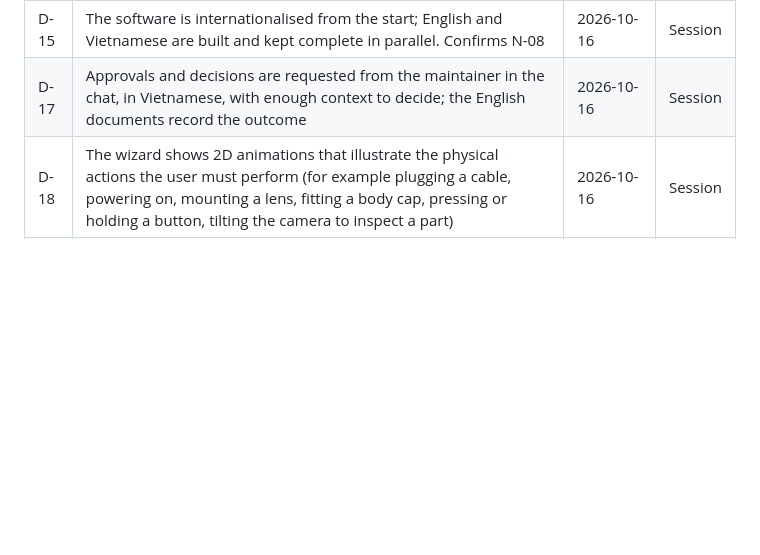
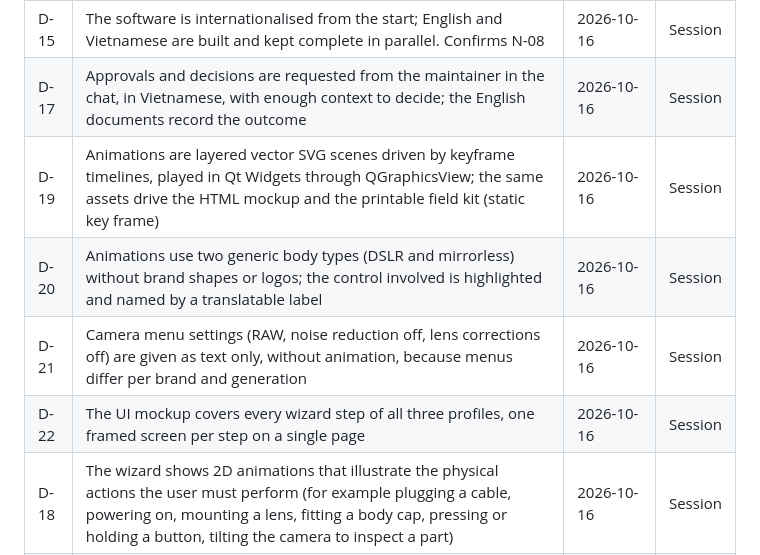
Before and after one commit to tiennnict/camera-preflight, a Markdown page: docs/DECISIONS.md, the part around the change. GitHub-like rendering; blank space fills up the shorter version.

```diff
--- a/docs/DECISIONS.md
+++ b/docs/DECISIONS.md
@@ -24,6 +24,10 @@ To approve or reject a proposed item, change its status and add the date. Docume
 | D-14 | Everything published on GitHub is in English: code, comments, docs, commit messages, issues, pull requests, review replies, release notes. Clarifies D-07 | 2026-10-16 | Session |
 | D-15 | The software is internationalised from the start; English and Vietnamese are built and kept complete in parallel. Confirms N-08 | 2026-10-16 | Session |
 | D-17 | Approvals and decisions are requested from the maintainer in the chat, in Vietnamese, with enough context to decide; the English documents record the outcome | 2026-10-16 | Session |
+| D-19 | Animations are layered vector SVG scenes driven by keyframe timelines, played in Qt Widgets through QGraphicsView; the same assets drive the HTML mockup and the printable field kit (static key frame) | 2026-10-16 | Session |
+| D-20 | Animations use two generic body types (DSLR and mirrorless) without brand shapes or logos; the control involved is highlighted and named by a translatable label | 2026-10-16 | Session |
+| D-21 | Camera menu settings (RAW, noise reduction off, lens corrections off) are given as text only, without animation, because menus differ per brand and generation | 2026-10-16 | Session |
+| D-22 | The UI mockup covers every wizard step of all three profiles, one framed screen per step on a single page | 2026-10-16 | Session |
 | D-18 | The wizard shows 2D animations that illustrate the physical actions the user must perform (for example plugging a cable, powering on, mounting a lens, fitting a body cap, pressing or holding a button, tilting the camera to inspect a part) | 2026-10-16 | Session |
 | D-16 | The maintainer works with the assistant in Vietnamese. The assistant translates into English for GitHub and for the English UI text, and writes the Vietnamese UI text alongside | 2026-10-16 | Session |
 
```
Also changed, not shown: docs/ARCHITECTURE.md (+1 -0 lines), docs/UX.md (+10 -0 lines).
